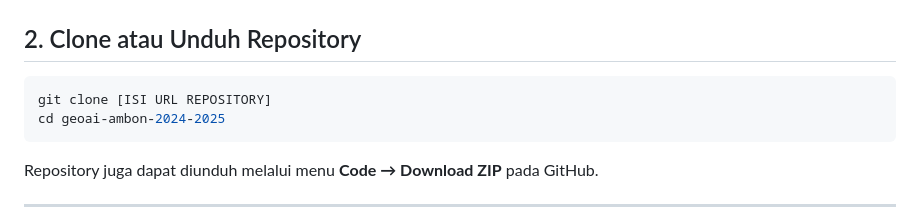
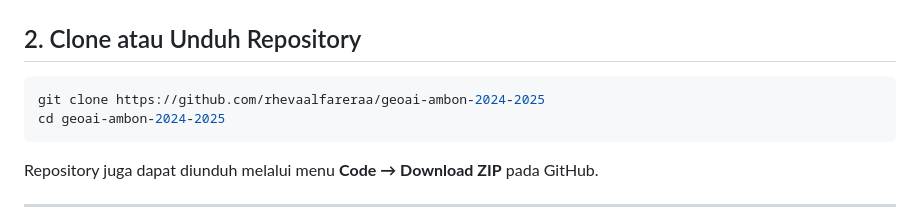
Before and after one commit to rhevaalfareraa/geoai-ambon-2024-2025, a Markdown page: README.md, the part around the change. Rendered like a GitHub page.

Commit message:
Update Link Git

````diff
--- a/README.md
+++ b/README.md
@@ -422,7 +422,7 @@ https://code.earthengine.google.com/
 ## 2. Clone atau Unduh Repository
 
 ```bash
-git clone [ISI URL REPOSITORY]
+git clone https://github.com/rhevaalfareraa/geoai-ambon-2024-2025
 cd geoai-ambon-2024-2025
 ```
 
````
